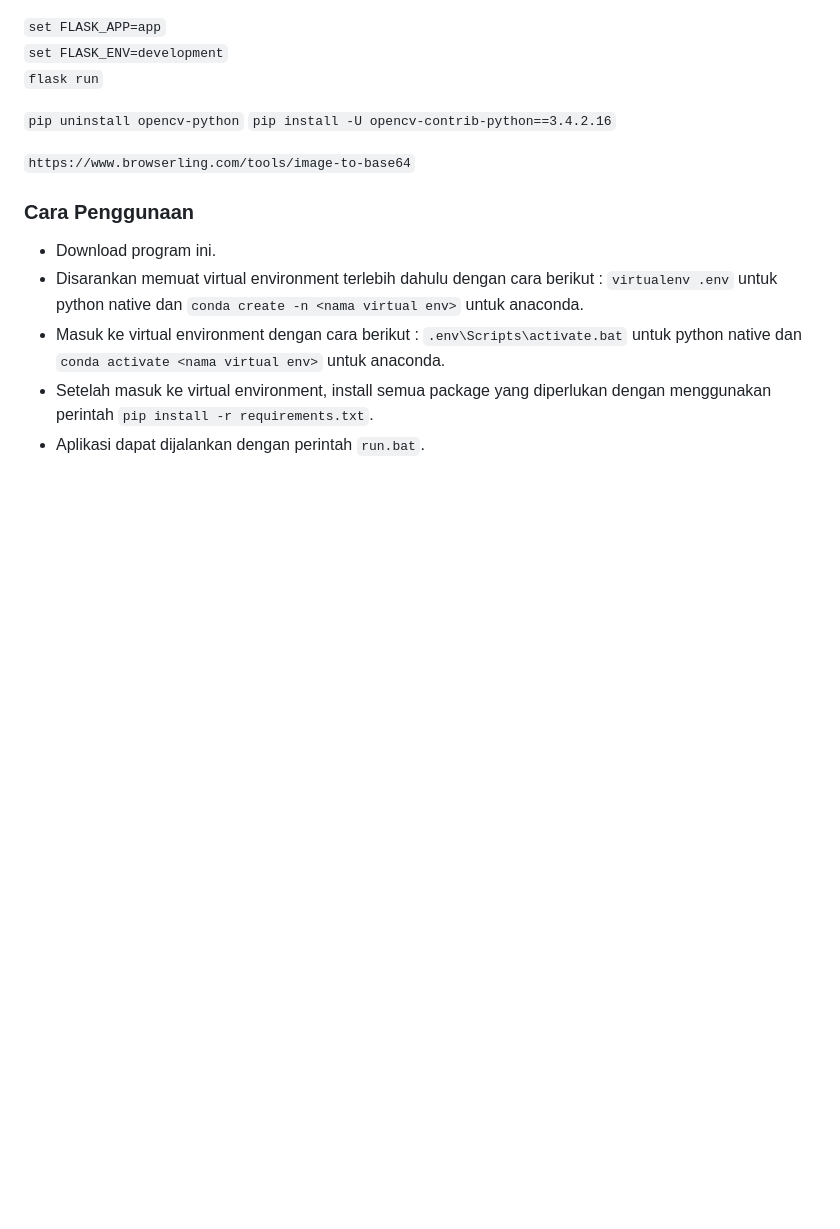
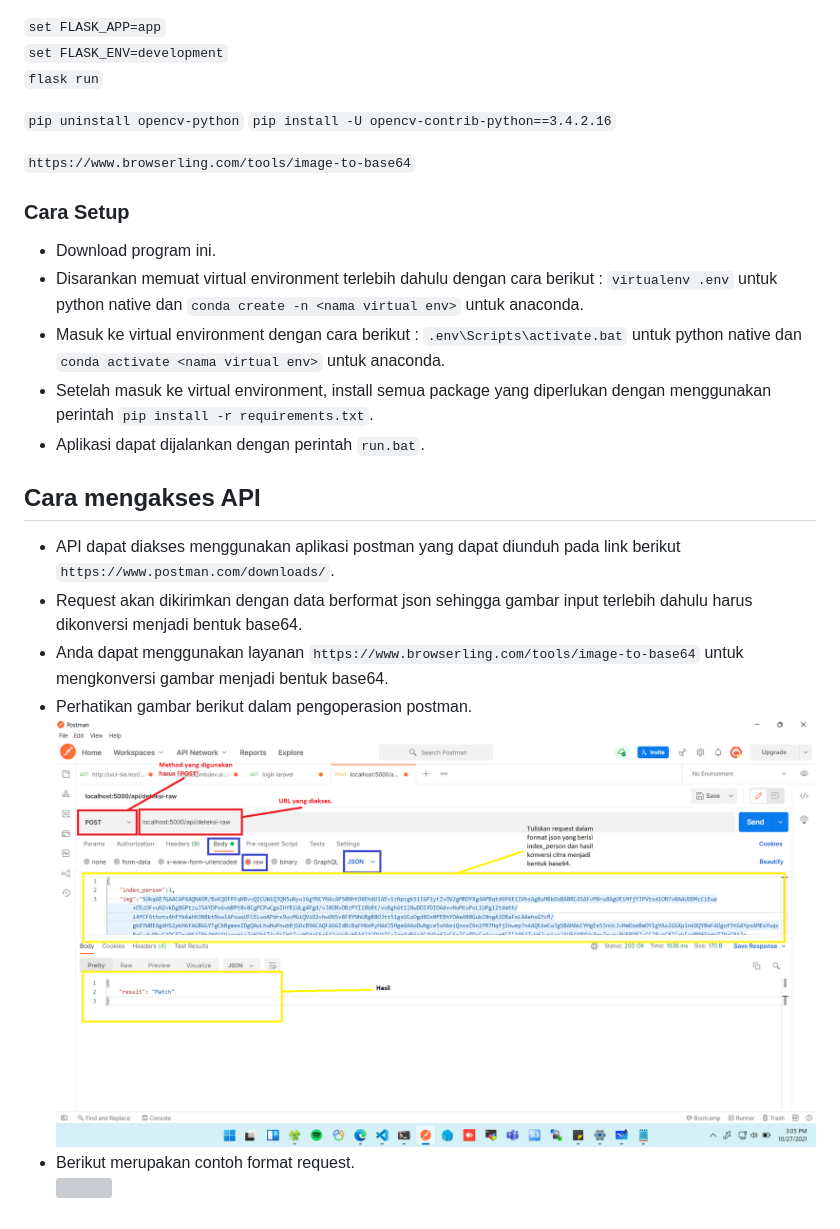
Before and after one commit to PajarKharisma/flask_fingerprint, a Markdown page: readme.md, the part around the change. Rendered like a GitHub page; pictures changed too: img/postman.png (added); blank space fills up the shorter version; grey boxes are pictures that could not be loaded.

```diff
--- a/readme.md
+++ b/readme.md
@@ -9,9 +9,19 @@
 
 `https://www.browserling.com/tools/image-to-base64`
 
-### Cara Penggunaan
+### Cara Setup
 - Download program ini.
 - Disarankan memuat virtual environment terlebih dahulu dengan cara berikut : `virtualenv .env` untuk python native dan `conda create -n <nama virtual env>` untuk anaconda.
 - Masuk ke virtual environment dengan cara berikut : `.env\Scripts\activate.bat` untuk python native dan `conda activate <nama virtual env>` untuk anaconda.
 - Setelah masuk ke virtual environment, install semua package yang diperlukan dengan menggunakan perintah `pip install -r requirements.txt`.
 - Aplikasi dapat dijalankan dengan perintah `run.bat`.
+
+
+## Cara mengakses API
+- API dapat diakses menggunakan aplikasi postman yang dapat diunduh pada link berikut `https://www.postman.com/downloads/`.
+- Request akan dikirimkan dengan data berformat json sehingga gambar input terlebih dahulu harus dikonversi menjadi bentuk base64.
+- Anda dapat menggunakan layanan `https://www.browserling.com/tools/image-to-base64` untuk mengkonversi gambar menjadi bentuk base64.
+- Perhatikan gambar berikut dalam pengoperasion postman.
+<img src="img/postman.png"><br>
+- Berikut merupakan contoh format request.
+<img src="img/request-example.png"><br>
```
Also changed, not shown: img/request-example.jpg (added).
